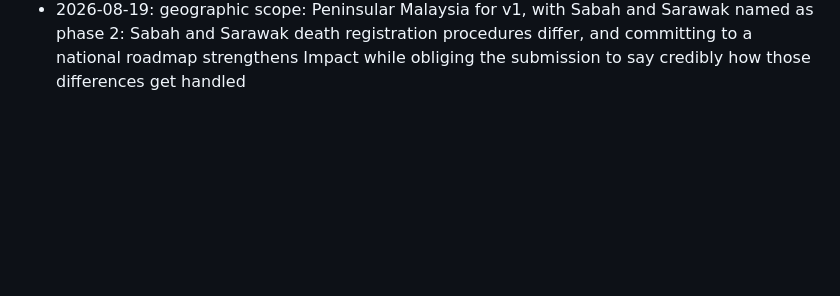
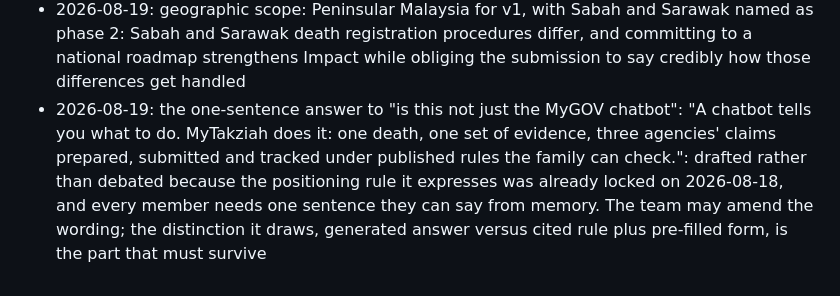
Before and after one commit to TolongLabs/MyTakziah, a Markdown page: docs/decisions.md, the part around the change. Drawn GitHub-style; blank space fills up the shorter version.

Commit message:
docs: record the one-sentence answer to the MyGOV chatbot question

```diff
--- a/docs/decisions.md
+++ b/docs/decisions.md
@@ -40,3 +40,4 @@ Example placeholder:
 - 2026-08-19: out of scope, and stated as such in the submission: estate distribution, faraid and probate, banks, zakat, and local burial management: these add religious, judicial, state and local-authority complexity, and writing the boundary down protects Feasibility and pre-empts the obvious judge question
 - 2026-08-19: definition of end to end: submitted, receipted and tracked, never automatically approved: the agency keeps every eligibility and approval decision, and this single sentence protects the concept in question and answer
 - 2026-08-19: geographic scope: Peninsular Malaysia for v1, with Sabah and Sarawak named as phase 2: Sabah and Sarawak death registration procedures differ, and committing to a national roadmap strengthens Impact while obliging the submission to say credibly how those differences get handled
+- 2026-08-19: the one-sentence answer to "is this not just the MyGOV chatbot": "A chatbot tells you what to do. MyTakziah does it: one death, one set of evidence, three agencies' claims prepared, submitted and tracked under published rules the family can check.": drafted rather than debated because the positioning rule it expresses was already locked on 2026-08-18, and every member needs one sentence they can say from memory. The team may amend the wording; the distinction it draws, generated answer versus cited rule plus pre-filled form, is the part that must survive
```
